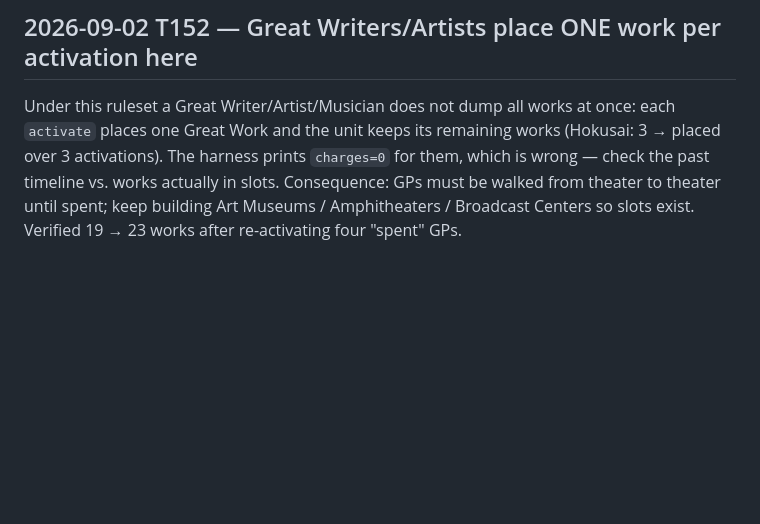
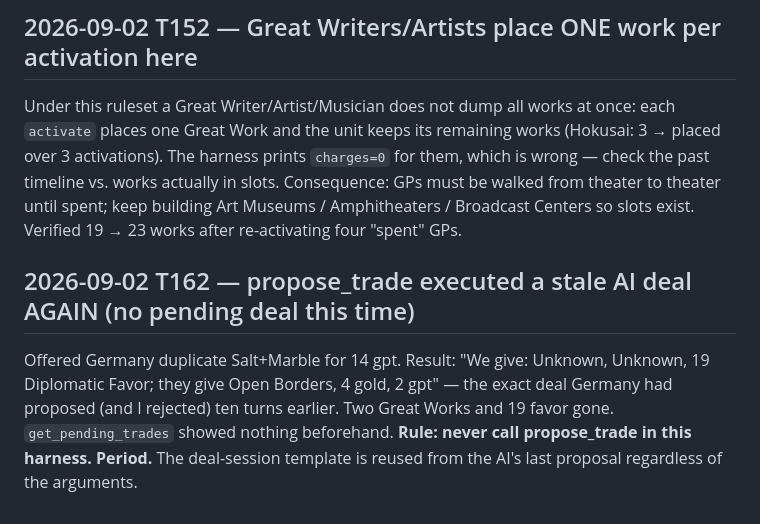
Before and after one commit to DanielleFong/civilization.sh, a Markdown page: knowledge/incidents.md, the part around the change. Drawn GitHub-style; blank space fills up the shorter version.

Commit message:
T162: propose_trade incident, STATE rule

```diff
--- a/knowledge/incidents.md
+++ b/knowledge/incidents.md
@@ -42,3 +42,6 @@ Since T19 takeover: 2 → 11 cities, 5 → 75 pop, score 31 → 457. Lost: 1 bui
 
 ## 2026-09-02 T152 — Great Writers/Artists place ONE work per activation here
 Under this ruleset a Great Writer/Artist/Musician does not dump all works at once: each `activate` places one Great Work and the unit keeps its remaining works (Hokusai: 3 → placed over 3 activations). The harness prints `charges=0` for them, which is wrong — check the past timeline vs. works actually in slots. Consequence: GPs must be walked from theater to theater until spent; keep building Art Museums / Amphitheaters / Broadcast Centers so slots exist. Verified 19 → 23 works after re-activating four "spent" GPs.
+
+## 2026-09-02 T162 — propose_trade executed a stale AI deal AGAIN (no pending deal this time)
+Offered Germany duplicate Salt+Marble for 14 gpt. Result: "We give: Unknown, Unknown, 19 Diplomatic Favor; they give Open Borders, 4 gold, 2 gpt" — the exact deal Germany had proposed (and I rejected) ten turns earlier. Two Great Works and 19 favor gone. `get_pending_trades` showed nothing beforehand. **Rule: never call propose_trade in this harness. Period.** The deal-session template is reused from the AI's last proposal regardless of the arguments.
```
